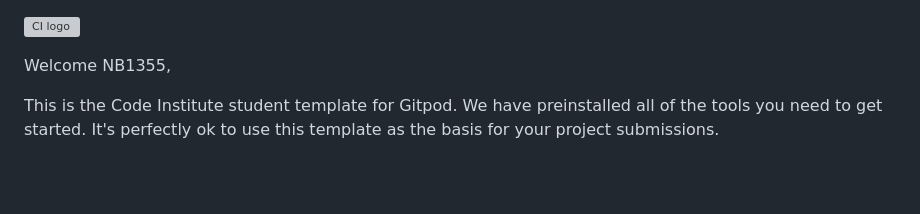
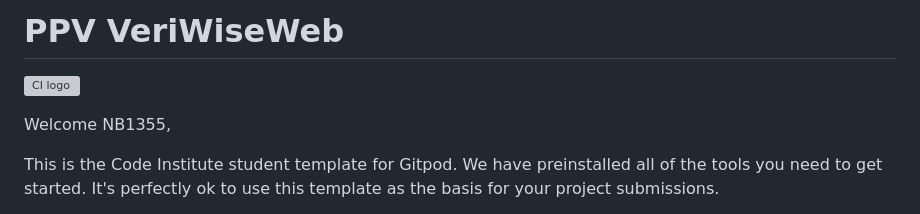
Before and after one commit to NB1355/PP5, a Markdown page: README.md, the part around the change. Drawn GitHub-style; blank space fills up the shorter version; grey boxes are pictures that could not be loaded.

Commit message:
TST commit

```diff
--- a/README.md
+++ b/README.md
@@ -1,3 +1,14 @@
+# PPV VeriWiseWeb
+
+
+
+
+
+
+
+
+
+
 ![CI logo](https://codeinstitute.s3.amazonaws.com/fullstack/ci_logo_small.png)
 
 Welcome NB1355,
```
